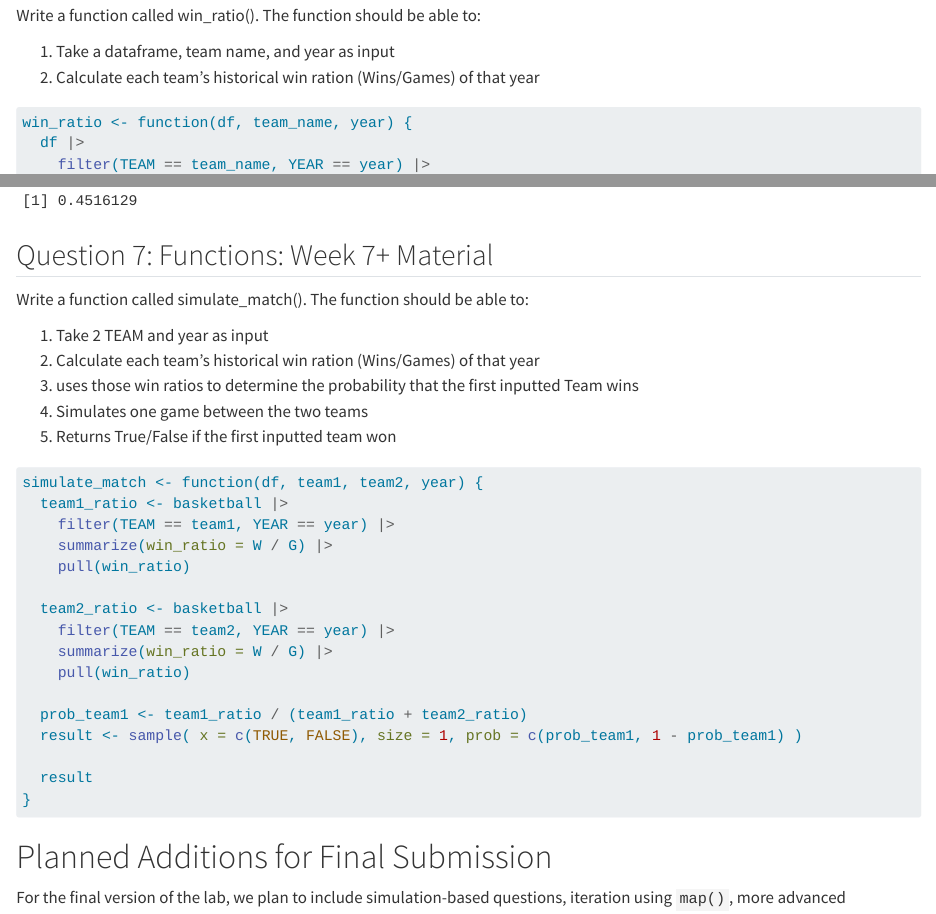
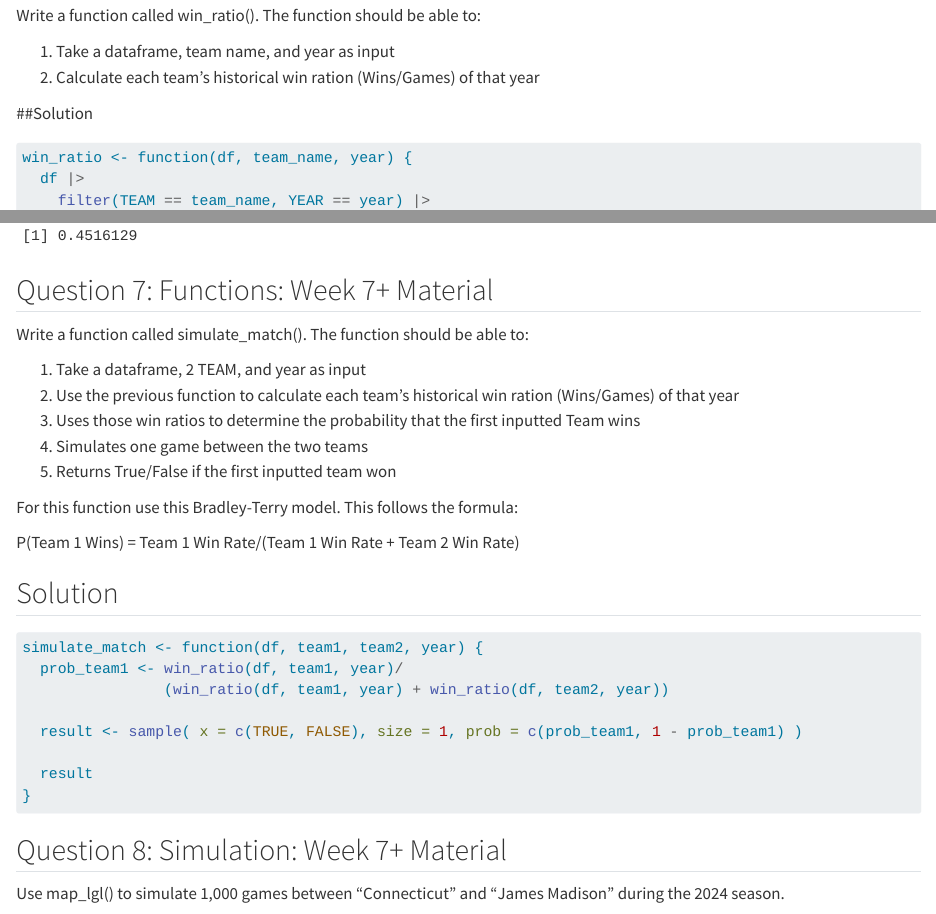
Before and after one commit to elainachao-personal/stat331-project, a Quarto document (basketball.qmd): the page in a window 1100 px wide, from 6610 px down, and a second part further down, joined at a grey line. Rendered offline with R 4.5, knitr and Pandoc in place of Quarto, with nearby package versions; code that draws random numbers runs with fixed seeds of ours; some code elsewhere in the file could not run offline.

Commit message:
Questions 6-8

````diff
--- a/basketball.qmd
+++ b/basketball.qmd
@@ -221,6 +221,7 @@ Write a function called win_ratio(). The function should be able to:
 1.  Take a dataframe, team name, and year as input
 2.  Calculate each team's historical win ration (Wins/Games) of that year
 
+##Solution
 ```{r}
 win_ratio <- function(df, team_name, year) {
   df |>
@@ -235,29 +236,25 @@ win_ratio(basketball, "Drake", 2013)
 ```
 
 
-
 ## Question 7: Functions: Week 7+ Material
 Write a function called simulate_match(). The function should be able to:
 
-1.  Take 2 TEAM and year as input
-2.  Calculate each team's historical win ration (Wins/Games) of that year
-3.  uses those win ratios to determine the probability that the first inputted Team wins
-4. Simulates one game between the two teams
-5. Returns True/False if the first inputted team won
+1.  Take a dataframe, 2 TEAM, and year as input
+2.  Use the previous function to calculate each team's historical win ration (Wins/Games) of that year
+3.  Uses those win ratios to determine the probability that the first inputted Team wins
+4.  Simulates one game between the two teams
+5.  Returns True/False if the first inputted team won
 
+For this function use this Bradley-Terry model. This follows the formula:
+
+  P(Team 1 Wins) = Team 1 Win Rate/(Team 1 Win Rate + Team 2 Win Rate)
+
+## Solution
 ```{r}
 simulate_match <- function(df, team1, team2, year) {
-  team1_ratio <- basketball |>
-    filter(TEAM == team1, YEAR == year) |>
-    summarize(win_ratio = W / G) |>
-    pull(win_ratio)
+  prob_team1 <- win_ratio(df, team1, year)/
+                (win_ratio(df, team1, year) + win_ratio(df, team2, year))
 
-  team2_ratio <- basketball |>
-    filter(TEAM == team2, YEAR == year) |>
-    summarize(win_ratio = W / G) |>
-    pull(win_ratio)
-
-  prob_team1 <- team1_ratio / (team1_ratio + team2_ratio)
   result <- sample( x = c(TRUE, FALSE), size = 1, prob = c(prob_team1, 1 - prob_team1) )
 
   result
@@ -265,3 +262,6 @@ simulate_match <- function(df, team1, team2, year) {
 ```
 
 
+## Question 8: Simulation: Week 7+ Material
+
+Use map_lgl() to simulate 1,000 games between "Connecticut" and "James Madison" during the 2024 season.
````
Also changed, not shown: basketball.qmd (15 more changed lines).
